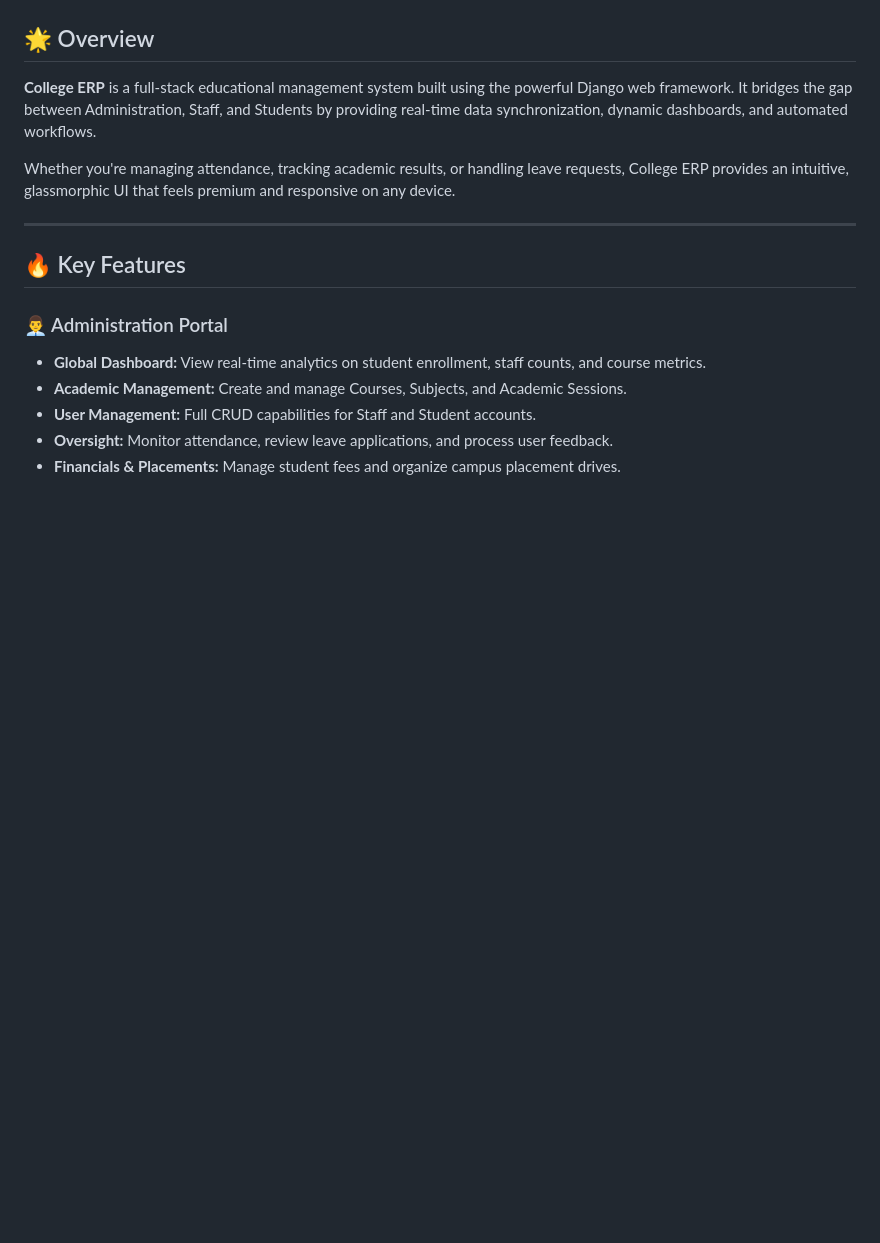
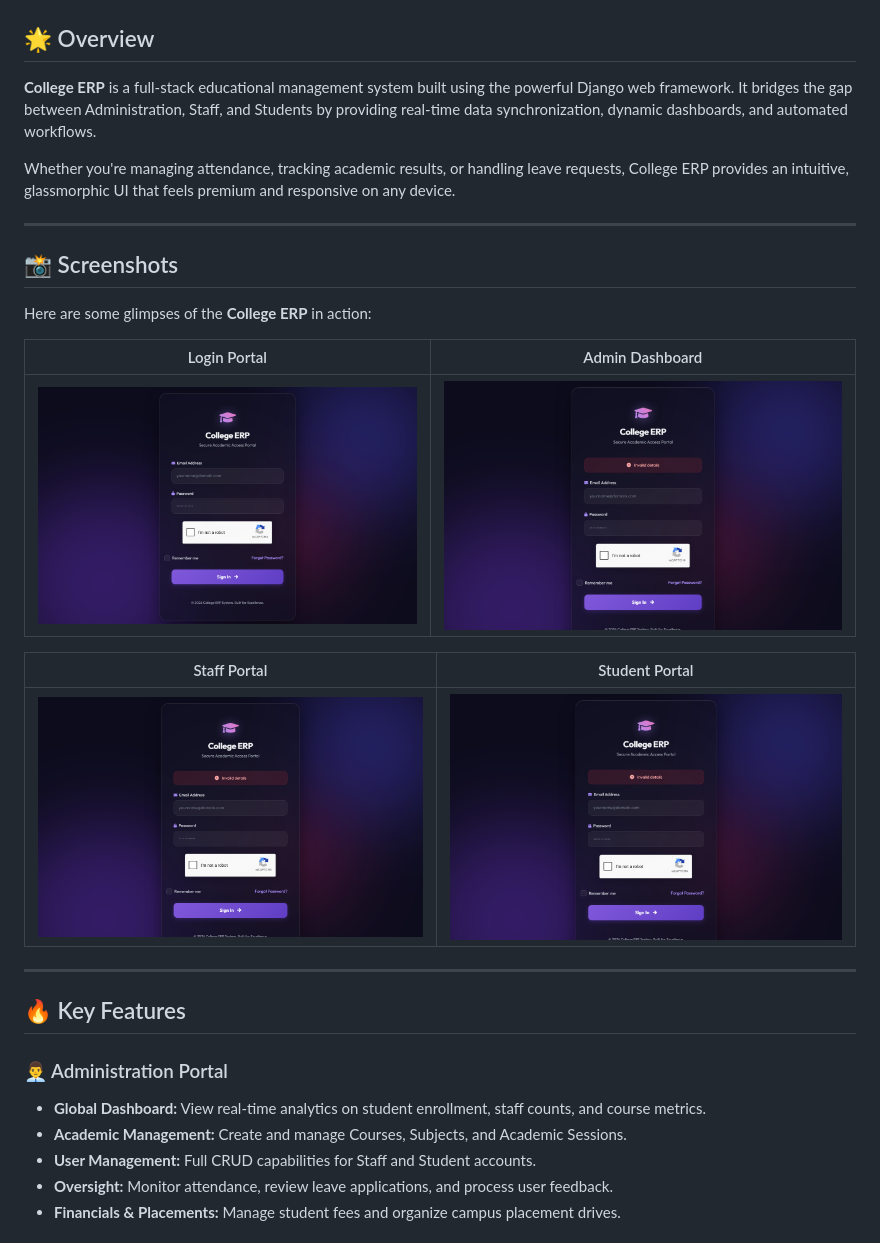
Before and after one commit to amaanmulani9-ai/College-ERP, a Markdown page: README.md, the part around the change. Drawn GitHub-style; pictures changed too: Showcase/Screenshot_01.png (added), Showcase/Screenshot_02.png (added), Showcase/Screenshot_03.png (added); blank space fills up the shorter version.

Commit message:
Upload real automated screenshots

```diff
--- a/README.md
+++ b/README.md
@@ -21,6 +21,20 @@
 **College ERP** is a full-stack educational management system built using the powerful Django web framework. It bridges the gap between Administration, Staff, and Students by providing real-time data synchronization, dynamic dashboards, and automated workflows.
 
 Whether you're managing attendance, tracking academic results, or handling leave requests, College ERP provides an intuitive, glassmorphic UI that feels premium and responsive on any device.
+
+---
+
+## 📸 Screenshots
+
+Here are some glimpses of the **College ERP** in action:
+
+| Login Portal | Admin Dashboard |
+|:---:|:---:|
+| ![Login Page](Showcase/Screenshot_01.png) | ![Admin Dashboard](Showcase/Screenshot_02.png) |
+
+| Staff Portal | Student Portal |
+|:---:|:---:|
+| ![Staff Dashboard](Showcase/Screenshot_03.png) | ![Student Dashboard](Showcase/Screenshot_04.png) |
 
 ---
 
```
